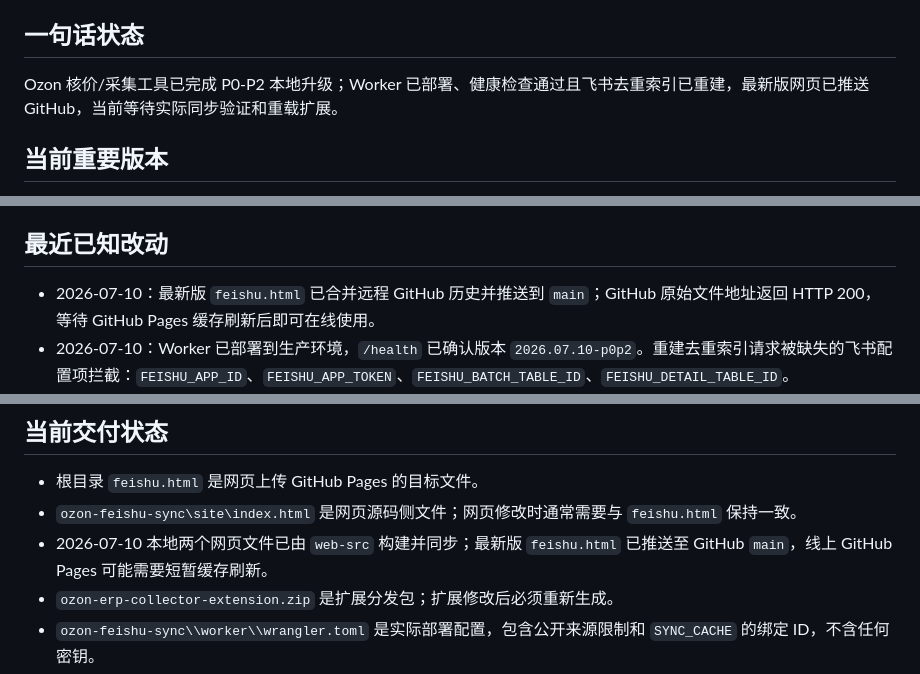
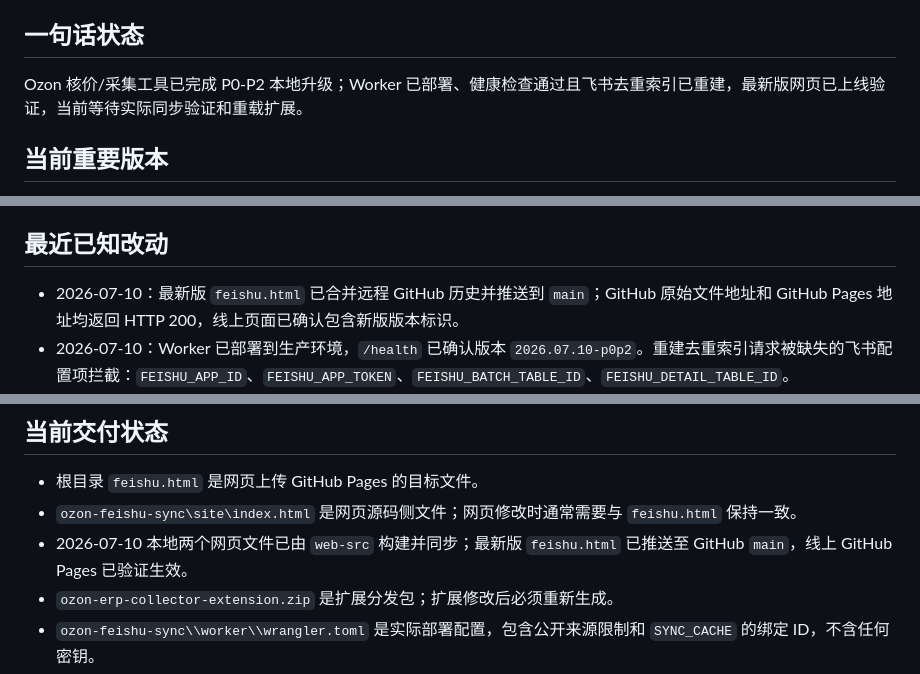
Before and after one commit to yehui1285-tech/ozon, a Markdown page: PROJECT_STATUS.md, 3 parts joined by grey strips. Drawn GitHub-style.

```diff
--- a/PROJECT_STATUS.md
+++ b/PROJECT_STATUS.md
@@ -5,7 +5,7 @@
 
 ## 一句话状态
 
-Ozon 核价/采集工具已完成 P0-P2 本地升级；Worker 已部署、健康检查通过且飞书去重索引已重建，最新版网页已推送 GitHub，当前等待实际同步验证和重载扩展。
+Ozon 核价/采集工具已完成 P0-P2 本地升级；Worker 已部署、健康检查通过且飞书去重索引已重建，最新版网页已上线验证，当前等待实际同步验证和重载扩展。
 
 ## 当前重要版本
 
@@ -27,7 +27,7 @@ Ozon 核价/采集工具已完成 P0-P2 本地升级；Worker 已部署、健康
 
 ## 最近已知改动
 
-- 2026-07-10：最新版 `feishu.html` 已合并远程 GitHub 历史并推送到 `main`；GitHub 原始文件地址返回 HTTP 200，等待 GitHub Pages 缓存刷新后即可在线使用。
+- 2026-07-10：最新版 `feishu.html` 已合并远程 GitHub 历史并推送到 `main`；GitHub 原始文件地址和 GitHub Pages 地址均返回 HTTP 200，线上页面已确认包含新版版本标识。
 - 2026-07-10：Worker 已部署到生产环境，`/health` 已确认版本 `2026.07.10-p0p2`。重建去重索引请求被缺失的飞书配置项拦截：`FEISHU_APP_ID`、`FEISHU_APP_TOKEN`、`FEISHU_BATCH_TABLE_ID`、`FEISHU_DETAIL_TABLE_ID`。
 - 2026-07-10：补齐上述飞书变量并部署后，Worker 已不再报“缺少环境变量”，但重建索引仍返回“飞书服务调用失败”。需在 Cloudflare Worker 日志中查看飞书的具体错误码，重点核对 App ID/App Secret 是否配对，以及多维表格 Token、两个数据表 ID 与应用权限是否正确。
 - 2026-07-10：Cloudflare 的实时 Tail 日志需要付费计划，未启用。Worker 已改为在受同步令牌保护的失败响应中仅返回飞书 HTTP 状态与错误码，不返回原始响应或密钥；修正 `FEISHU_DETAIL_TABLE_ID` 后去重索引重建成功，已扫描 160 条明细并写入 317 个去重键。
@@ -53,7 +53,7 @@ Ozon 核价/采集工具已完成 P0-P2 本地升级；Worker 已部署、健康
 
 - 根目录 `feishu.html` 是网页上传 GitHub Pages 的目标文件。
 - `ozon-feishu-sync\site\index.html` 是网页源码侧文件；网页修改时通常需要与 `feishu.html` 保持一致。
-- 2026-07-10 本地两个网页文件已由 `web-src` 构建并同步；最新版 `feishu.html` 已推送至 GitHub `main`，线上 GitHub Pages 可能需要短暂缓存刷新。
+- 2026-07-10 本地两个网页文件已由 `web-src` 构建并同步；最新版 `feishu.html` 已推送至 GitHub `main`，线上 GitHub Pages 已验证生效。
 - `ozon-erp-collector-extension.zip` 是扩展分发包；扩展修改后必须重新生成。
 - `ozon-feishu-sync\\worker\\wrangler.toml` 是实际部署配置，包含公开来源限制和 `SYNC_CACHE` 的绑定 ID，不含任何密钥。
 - 常规 `_备份_...` 目录按日期、模块、版本命名，最多只保留最新 5 个；`_旧文件备份_...` 独立归档不计入。
```
Also changed, not shown: CHANGELOG.md (+2 -1 lines).
